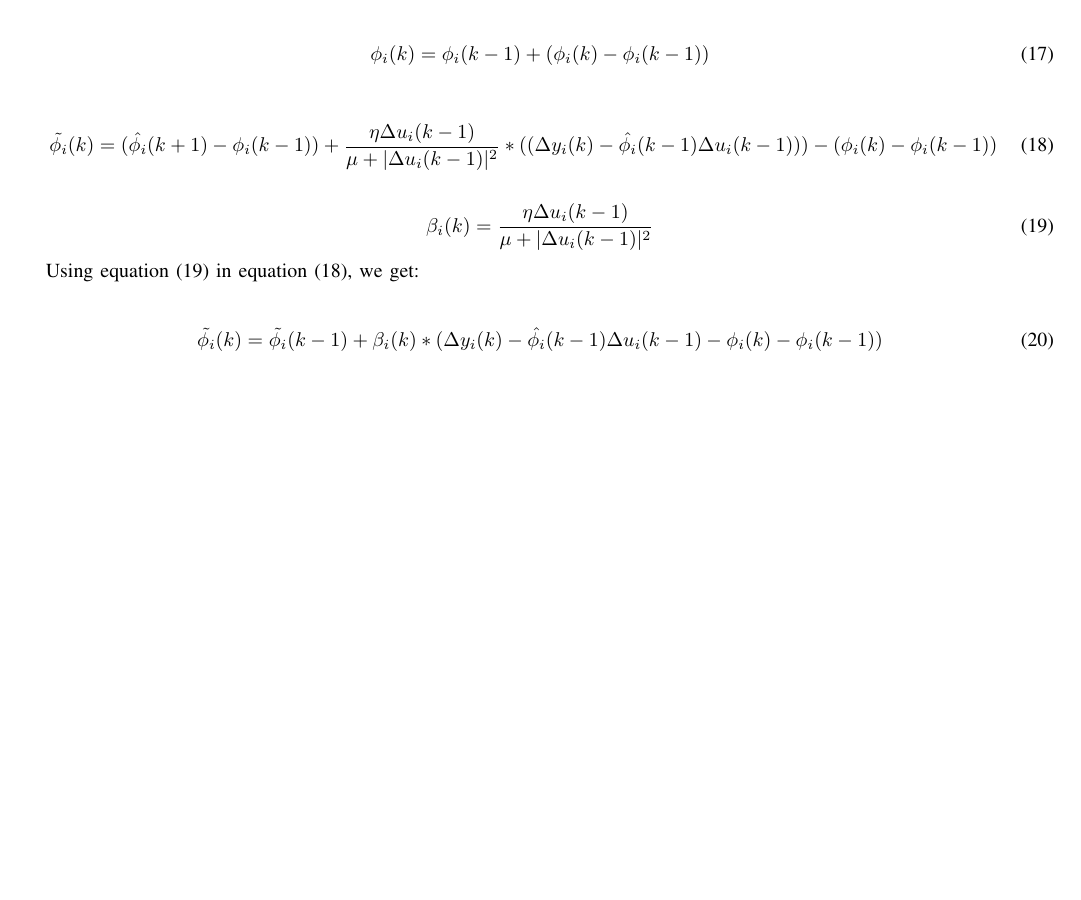
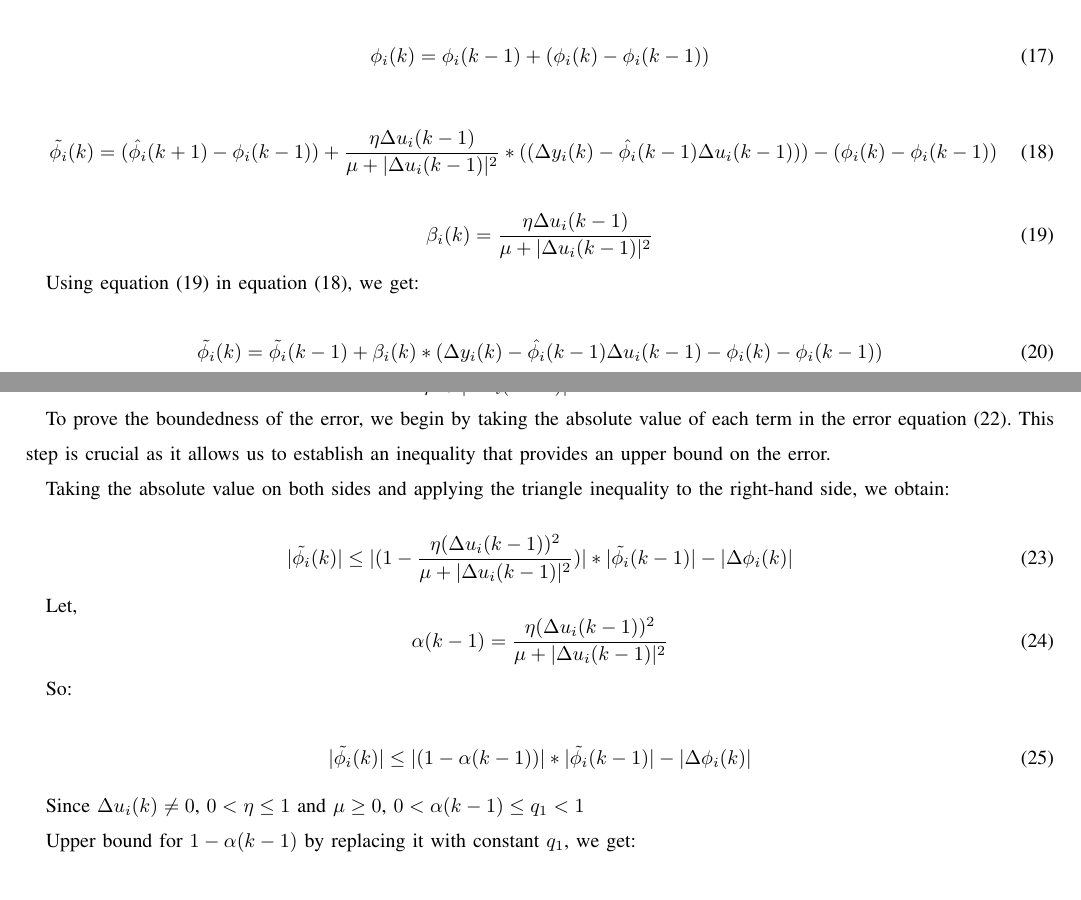
Before and after one commit to TonyBimenyi/First-Paper, a LaTeX paper (mfasmc.tex): part of page 5 of 5 before the commit and two parts of pages 5 and 6 of 6 after it, the two joined at a grey line, cut so that both start at the same text, the shorter picture padded with empty space. Compiled offline with pdfLaTeX.

Commit message:
start boundness

```diff
--- a/mfasmc.tex
+++ b/mfasmc.tex
@@ -262,8 +262,51 @@ Using equation (\ref{model 19}) in equation (\ref{model 18}), we get:
 
 \begin{equation}
     \label{model 21}
-    \tilde{\phi_i}(k) = (\frac{}{3})
+    \tilde{\phi_i}(k) = (1-\frac{\eta(\Delta u_i(k-1))^2}{\mu + |\Delta u_i(k-1)|^2})*\tilde{\phi_i}(k-1) + \phi_i(k-1) - \phi_i(k)
 \end{equation}
+
+\begin{equation}
+    \label{model 22}
+    \tilde{\phi_i}(k) = (1-\frac{\eta(\Delta u_i(k-1))^2}{\mu + |\Delta u_i(k-1)|^2})*\tilde{\phi_i}(k-1) - \Delta \phi_i(k)
+\end{equation}
+
+To prove the boundedness of the error, we begin by taking the absolute value of each term in the error equation (\ref{model 22}). This step is crucial as it allows us to establish an inequality that provides an upper bound on the error.
+
+Taking the absolute value on both sides and applying the triangle inequality to the right-hand side, we obtain:
+
+\begin{equation}
+    \label{model 23}
+    |\tilde{\phi_i}(k)| \leq  |(1-\frac{\eta(\Delta u_i(k-1))^2}{\mu + |\Delta u_i(k-1)|^2})|*|\tilde{\phi_i}(k-1) |- |\Delta \phi_i(k)|
+\end{equation}
+
+Let,
+\begin{equation}
+    \label{model 24}
+    \alpha(k-1) = \frac{\eta(\Delta u_i(k-1))^2}{\mu + |\Delta u_i(k-1)|^2}
+\end{equation}
+
+So:
+
+\begin{equation}
+    \label{model 25}
+    |\tilde{\phi_i}(k)| \leq  |(1-\alpha(k-1))|*|\tilde{\phi_i}(k-1) |- |\Delta \phi_i(k)|
+\end{equation}
+
+Since \(\Delta u_i(k) \neq  0\), \(0 < \eta \leq 1 \) and \(\mu \geq 0 \), \(0 < \alpha(k-1) \leq q_1 < 1  \)
+
+Upper bound for \(1-\alpha(k-1) \) by replacing it with constant \(q_1\), we get:
+
+\begin{equation}
+    \label{model 26}
+\end{equation}
+
+
+
+
+
+
+
+
 
 \section{Dc Motor Speed Mechanism}
 
```
Also changed, not shown: mfasmc.pdf, 4 other files.
